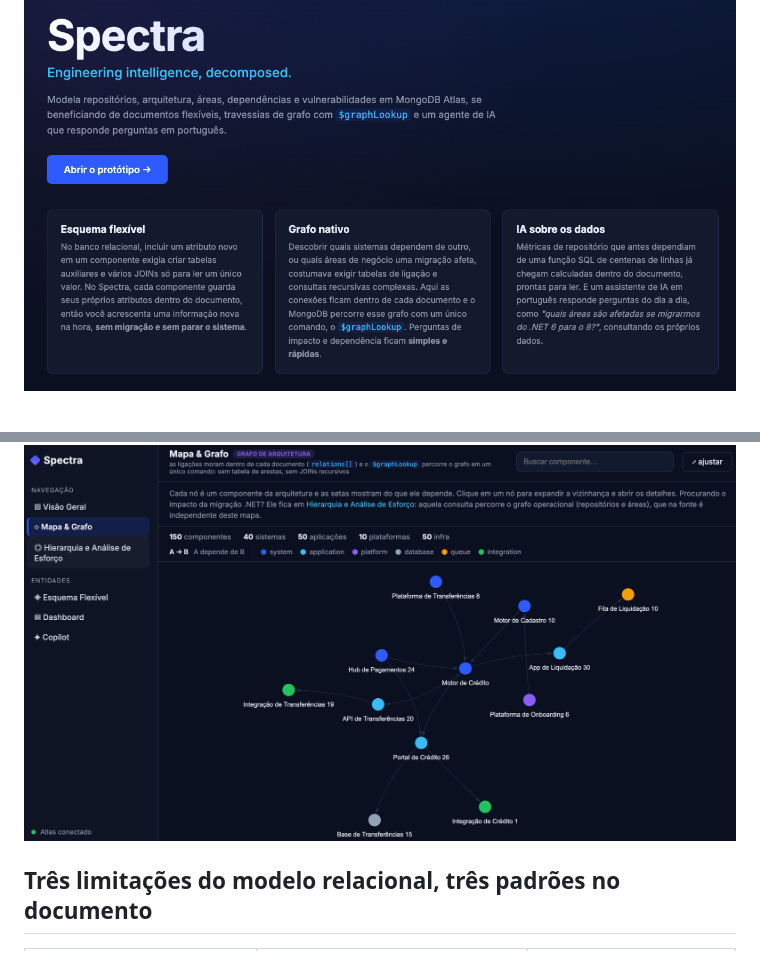
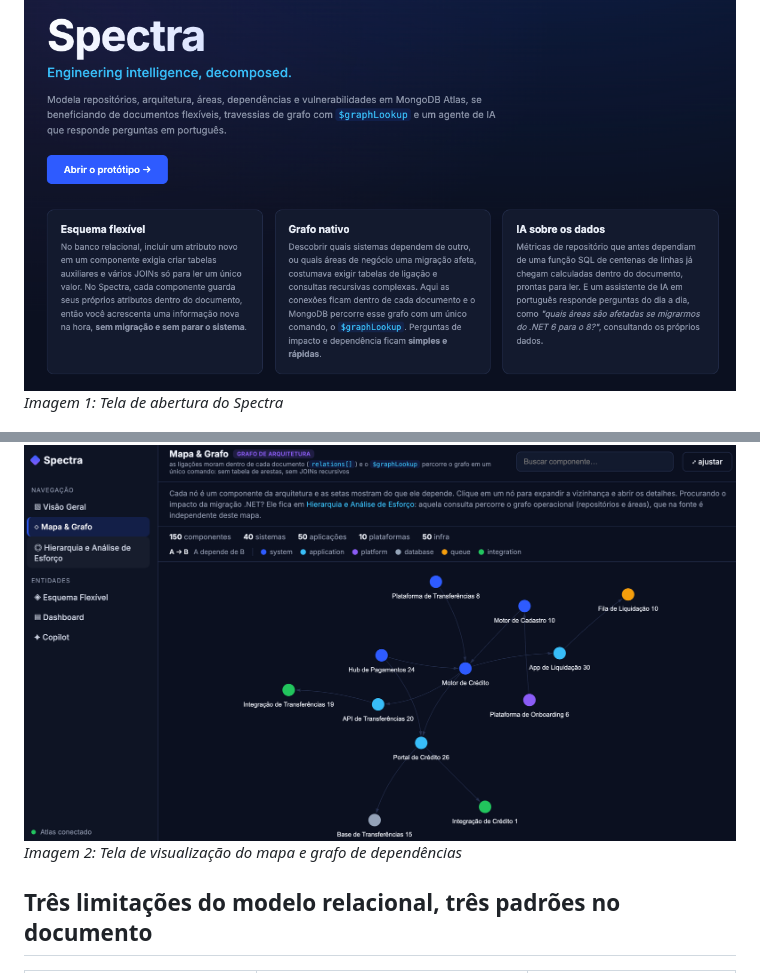
Before and after one commit to carimeb/Spectra, a Markdown page: README.md, 2 parts joined by grey strips. Drawn GitHub-style.

Commit message:
Adiciona legendas aos prints do Spectra no README

```diff
--- a/README.md
+++ b/README.md
@@ -12,8 +12,10 @@ com `$graphLookup` e métricas materializadas.
 Todos os dados são **100% sintéticos**, gerados por seed determinístico. Licença MIT.
 
 ![Landing do Spectra](docs/images/spectra-landing.png)
+*Imagem 1: Tela de abertura do Spectra*
 
 ![Módulo Mapa & Grafo do Spectra](docs/images/spectra-mapa-grafo.png)
+*Imagem 2: Tela de visualização do mapa e grafo de dependências*
 
 ## Três limitações do modelo relacional, três padrões no documento
 
```
